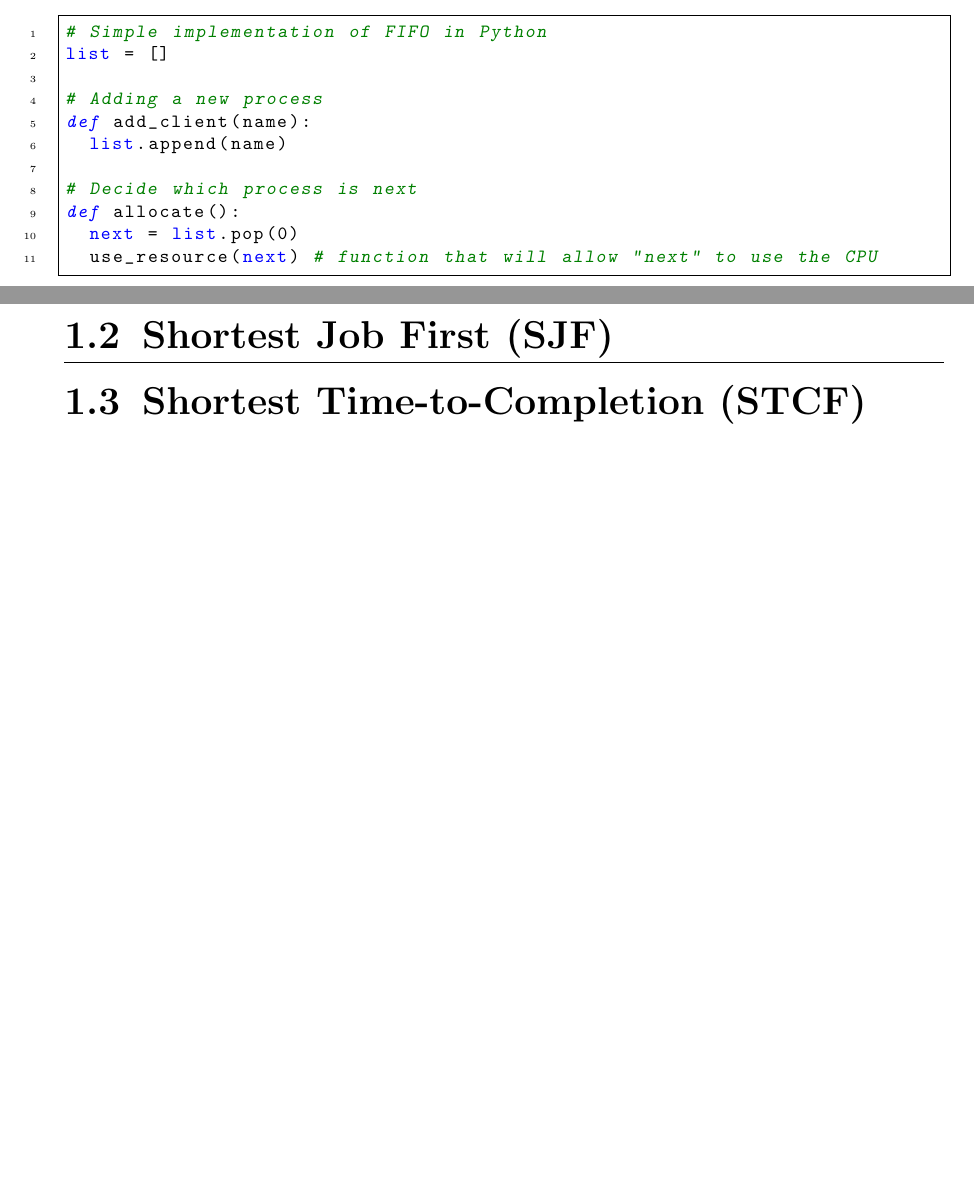
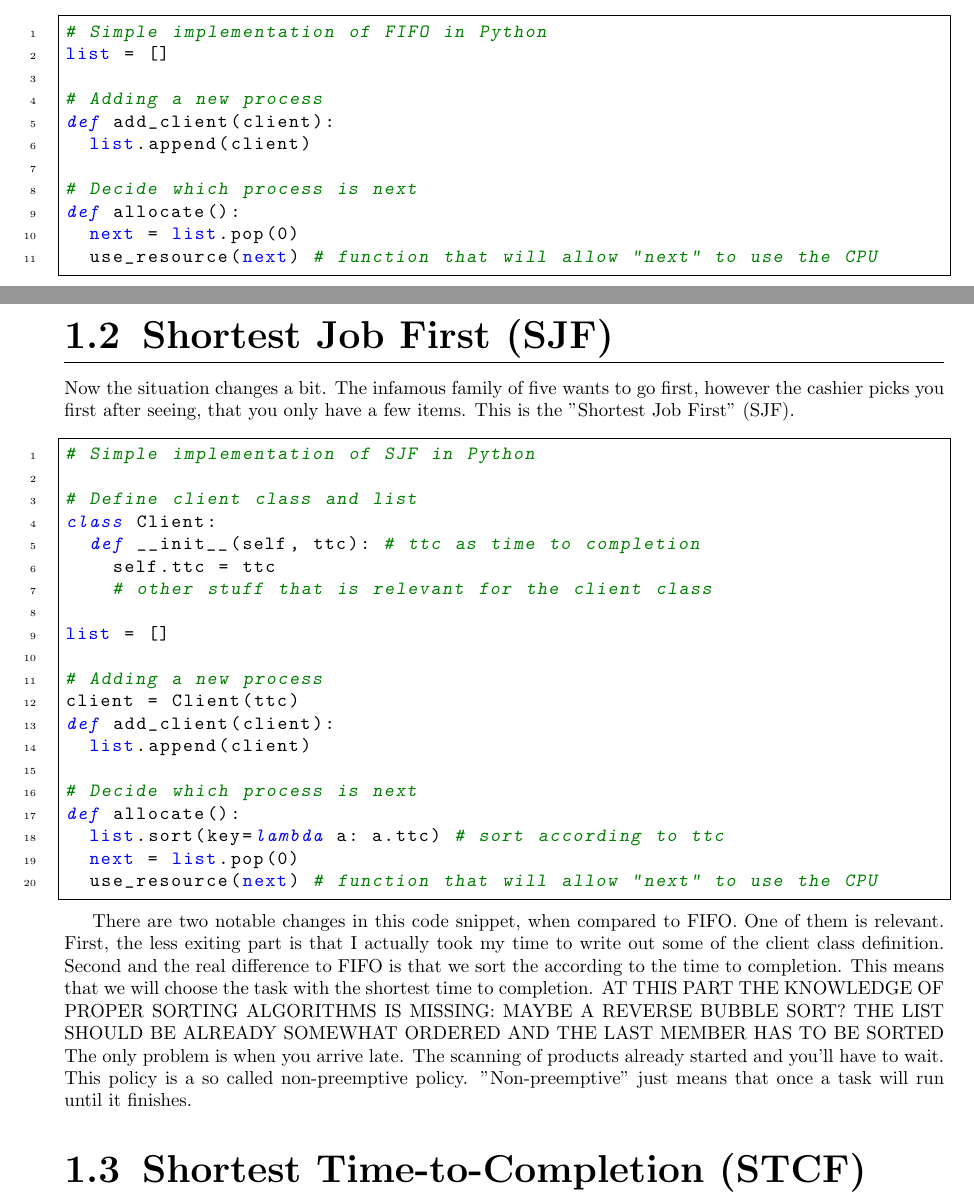
Before and after one commit to mkrutzler/maturitaetsarbeit, a LaTeX document (Handout/article.tex): two parts of pages 8 and 9 of 18, joined at a grey line, cut so that both start at the same text, the shorter picture padded with empty space. Compiled offline with pdfLaTeX.

Commit message:
added SJF to .tex

```diff
--- a/Handout/article.tex
+++ b/Handout/article.tex
@@ -245,15 +245,23 @@ Therefore there will be an absense of answers to common questions like: "How do
 
 \section{First In, First Out (FIFO)}
 
-Probably the most basic of them all. The "First In, First Our" is just as the name suggests it. Usually we humans know it as first come, first served. This policies runs into problems really quickly if the discard the possibility of all tasks requiring the same amount of run time. A so called "Convoy Effect" takes place. Just imagen how annoying it is, when you're at a store and a family of five cuts into the line in front of you. They have two full carts loaded. You have to wait until they finish. In addition to that they also send back their kid to get something. Wouldn't it be overall much faster if they let you in front, before the cashier starts scanning the items?
+Probably the most basic of them all.
+The "First In, First Our" is just as the name suggests it.
+Usually we humans know it as first come, first served.
+This policies runs into problems really quickly if the discard the possibility of all tasks requiring the same amount of run time.
+A so called "Convoy Effect" takes place.
+Just imagen how annoying it is, when you're at a store and a family of five cuts into the line in front of you.
+They have two full carts loaded. You have to wait until they finish.
+In addition to that they also send back their kid to get something.
+Wouldn't it be overall much faster if they let you in front, before the cashier starts scanning the items?
 
 \begin{lstlisting}[language=Python, style=colorEX]
 # Simple implementation of FIFO in Python
 list = []
 
 # Adding a new process
-def add_client(name):
-  list.append(name)
+def add_client(client):
+  list.append(client)
 
 # Decide which process is next
 def allocate():
@@ -265,5 +274,43 @@ As you can see the implementation is itself pretty easy.
 
 \section{Shortest Job First (SJF)}
+
+Now the situation changes a bit.
+The infamous family of five wants to go first, however the cashier picks you first after seeing, that you only have a few items.
+This is the "Shortest Job First" (SJF).
+
+\begin{lstlisting}[language=Python, style=colorEX]
+# Simple implementation of SJF in Python
+
+# Define client class and list
+class Client:
+  def __init__(self, ttc): # ttc as time to completion
+    self.ttc = ttc
+    # other stuff that is relevant for the client class
+
+list = []
+
+# Adding a new process
+client = Client(ttc)
+def add_client(client):
+  list.append(client)
+
+# Decide which process is next
+def allocate():
+  list.sort(key=lambda a: a.ttc) # sort according to ttc
+  next = list.pop(0)
+  use_resource(next) # function that will allow "next" to use the CPU
+\end{lstlisting}
+
+There are two notable changes in this code snippet, when compared to FIFO. One of them is relevant.
+First, the less exiting part is that I actually took my time to write out some of the client class definition.
+Second and the real difference to FIFO is that we sort the according to the time to completion.
+This means that we will choose the task with the shortest time to completion.
+AT THIS PART THE KNOWLEDGE OF PROPER SORTING ALGORITHMS IS MISSING: MAYBE A REVERSE BUBBLE SORT?
+THE LIST SHOULD BE ALREADY SOMEWHAT ORDERED AND THE LAST MEMBER HAS TO BE SORTED
+The only problem is when you arrive late. The scanning of products already started and you'll have to wait.
+This policy is a so called non-preemptive policy.
+"Non-preemptive" just means that once a task will run until it finishes.
+
 
 \section{Shortest Time-to-Completion (STCF)}
 
```
Also changed, not shown: Handout/article.pdf, Handout/article.tex (4 more changed lines), 3 other files.
